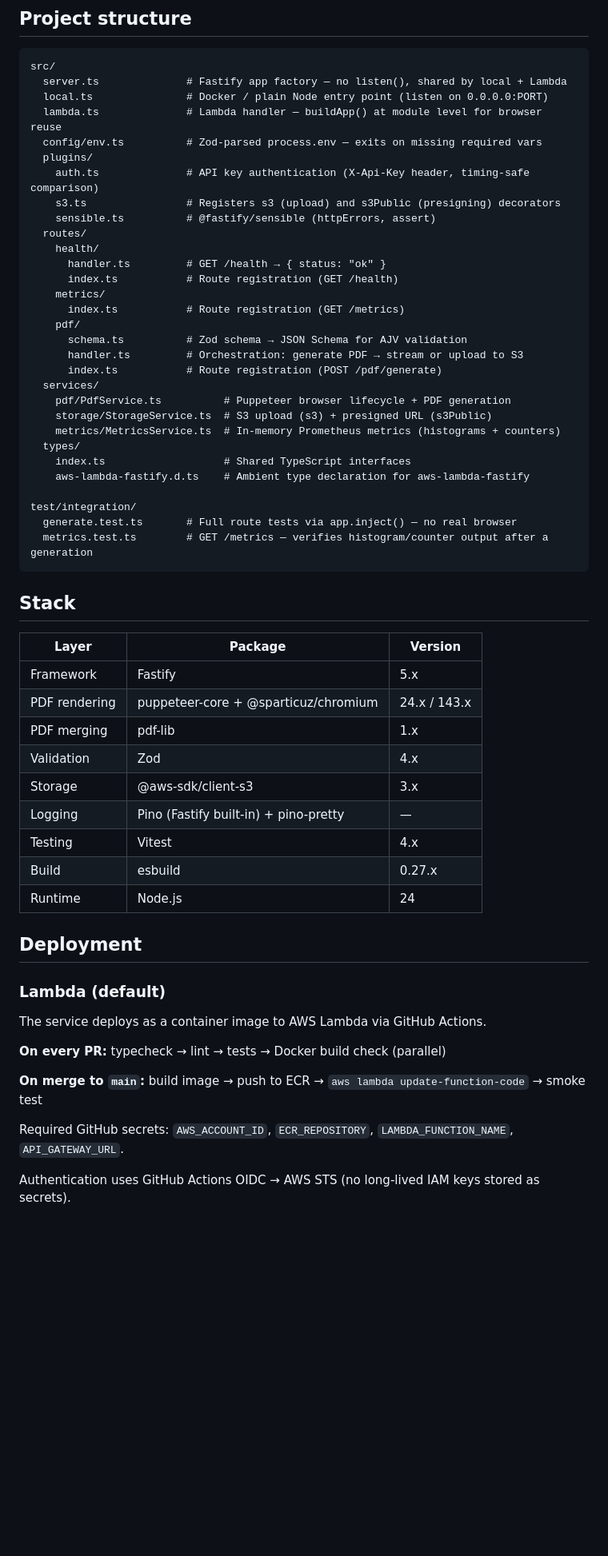
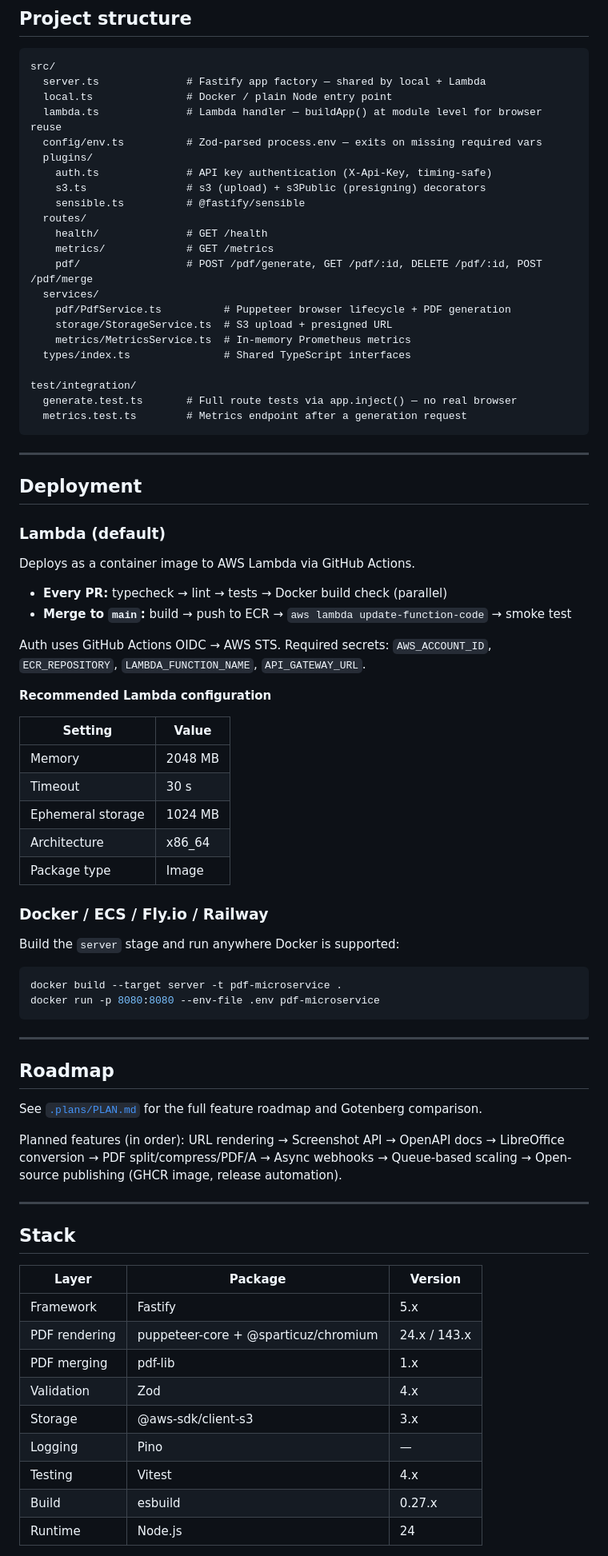
Before and after one commit to alegerber/folio, a Markdown page: README.md, the part around one of its changes. Shown at 80% size. GitHub-like rendering; blank space fills up the shorter version.

````diff
--- a/README.md
+++ b/README.md
@@ -265,36 +234,70 @@ In production with real S3 neither variable is set and both clients use the defa
 
 ```
 src/
-  server.ts              # Fastify app factory — no listen(), shared by local + Lambda
-  local.ts               # Docker / plain Node entry point (listen on 0.0.0.0:PORT)
+  server.ts              # Fastify app factory — shared by local + Lambda
+  local.ts               # Docker / plain Node entry point
   lambda.ts              # Lambda handler — buildApp() at module level for browser reuse
   config/env.ts          # Zod-parsed process.env — exits on missing required vars
   plugins/
-    auth.ts              # API key authentication (X-Api-Key header, timing-safe comparison)
-    s3.ts                # Registers s3 (upload) and s3Public (presigning) decorators
-    sensible.ts          # @fastify/sensible (httpErrors, assert)
+    auth.ts              # API key authentication (X-Api-Key, timing-safe)
+    s3.ts                # s3 (upload) + s3Public (presigning) decorators
+    sensible.ts          # @fastify/sensible
   routes/
-    health/
-      handler.ts         # GET /health → { status: "ok" }
-      index.ts           # Route registration (GET /health)
-    metrics/
-      index.ts           # Route registration (GET /metrics)
-    pdf/
-      schema.ts          # Zod schema → JSON Schema for AJV validation
-      handler.ts         # Orchestration: generate PDF → stream or upload to S3
-      index.ts           # Route registration (POST /pdf/generate)
+    health/              # GET /health
+    metrics/             # GET /metrics
+    pdf/                 # POST /pdf/generate, GET /pdf/:id, DELETE /pdf/:id, POST /pdf/merge
   services/
     pdf/PdfService.ts          # Puppeteer browser lifecycle + PDF generation
-    storage/StorageService.ts  # S3 upload (s3) + presigned URL (s3Public)
-    metrics/MetricsService.ts  # In-memory Prometheus metrics (histograms + counters)
-  types/
-    index.ts                   # Shared TypeScript interfaces
-    aws-lambda-fastify.d.ts    # Ambient type declaration for aws-lambda-fastify
+    storage/StorageService.ts  # S3 upload + presigned URL
+    metrics/MetricsService.ts  # In-memory Prometheus metrics
+  types/index.ts               # Shared TypeScript interfaces
 
 test/integration/
   generate.test.ts       # Full route tests via app.inject() — no real browser
-  metrics.test.ts        # GET /metrics — verifies histogram/counter output after a generation
+  metrics.test.ts        # Metrics endpoint after a generation request
 ```
+
+---
+
+## Deployment
+
+### Lambda (default)
+
+Deploys as a container image to AWS Lambda via GitHub Actions.
+
+- **Every PR:** typecheck → lint → tests → Docker build check (parallel)
+- **Merge to `main`:** build → push to ECR → `aws lambda update-function-code` → smoke test
+
+Auth uses GitHub Actions OIDC → AWS STS. Required secrets: `AWS_ACCOUNT_ID`, `ECR_REPOSITORY`, `LAMBDA_FUNCTION_NAME`, `API_GATEWAY_URL`.
+
+**Recommended Lambda configuration**
+
+| Setting | Value |
+|---|---|
+| Memory | 2048 MB |
+| Timeout | 30 s |
+| Ephemeral storage | 1024 MB |
+| Architecture | x86_64 |
+| Package type | Image |
+
+### Docker / ECS / Fly.io / Railway
+
+Build the `server` stage and run anywhere Docker is supported:
+
+```bash
+docker build --target server -t pdf-microservice .
+docker run -p 8080:8080 --env-file .env pdf-microservice
+```
+
+---
+
+## Roadmap
+
+See [`.plans/PLAN.md`](.plans/PLAN.md) for the full feature roadmap and Gotenberg comparison.
+
+Planned features (in order): URL rendering → Screenshot API → OpenAPI docs → LibreOffice conversion → PDF split/compress/PDF/A → Async webhooks → Queue-based scaling → Open-source publishing (GHCR image, release automation).
+
+---
 
 ## Stack
 
@@ -305,22 +308,7 @@ test/integration/
 | PDF merging | pdf-lib | 1.x |
 | Validation | Zod | 4.x |
 | Storage | @aws-sdk/client-s3 | 3.x |
-| Logging | Pino (Fastify built-in) + pino-pretty | — |
+| Logging | Pino | — |
 | Testing | Vitest | 4.x |
 | Build | esbuild | 0.27.x |
 | Runtime | Node.js | 24 |
-
-## Deployment
-
-### Lambda (default)
-
-The service deploys as a container image to AWS Lambda via GitHub Actions.
-
-**On every PR:** typecheck → lint → tests → Docker build check (parallel)
-
-**On merge to `main`:** build image → push to ECR → `aws lambda update-function-code` → smoke test
-
-Required GitHub secrets: `AWS_ACCOUNT_ID`, `ECR_REPOSITORY`, `LAMBDA_FUNCTION_NAME`, `API_GATEWAY_URL`.
-
-Authentication uses GitHub Actions OIDC → AWS STS (no long-lived IAM keys stored as secrets).
-
````
Also changed, not shown: other parts of README.md (+112 -152 lines), AGENTS.md (+32 -14 lines).
